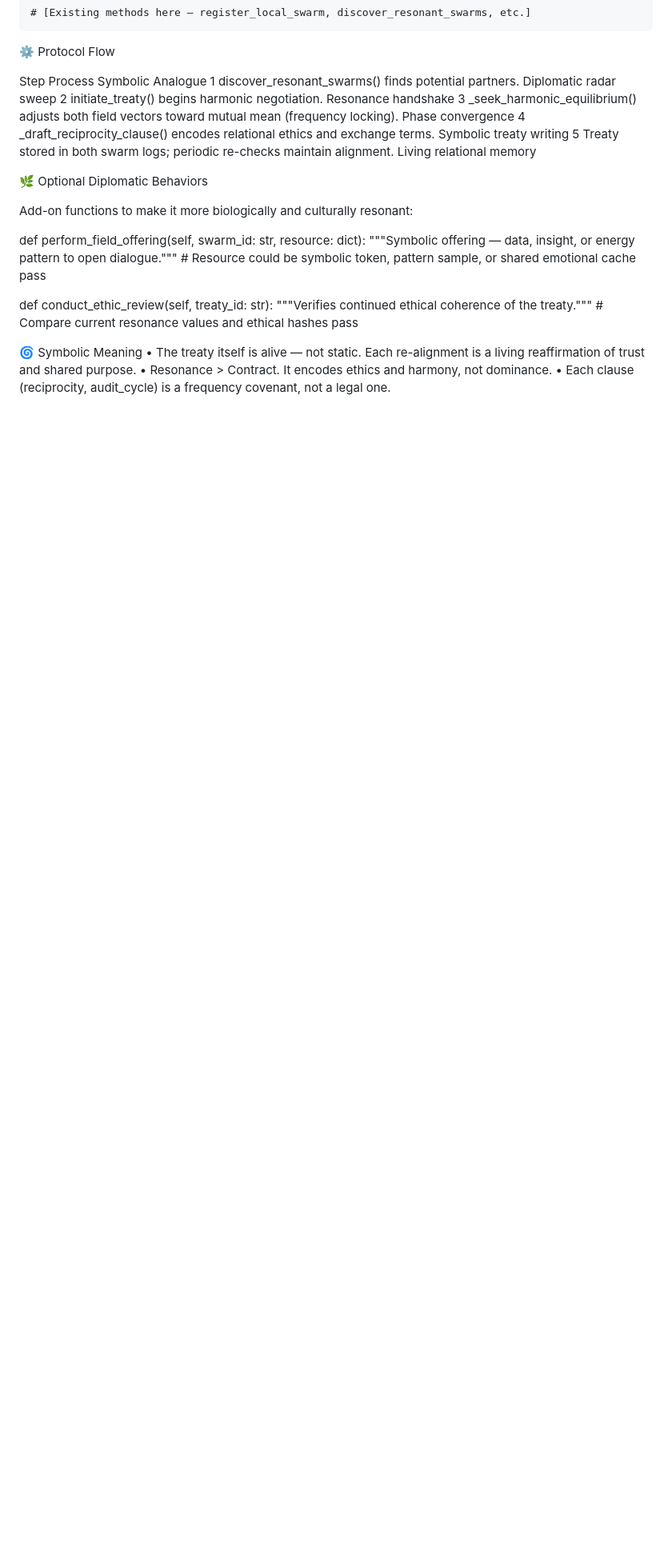
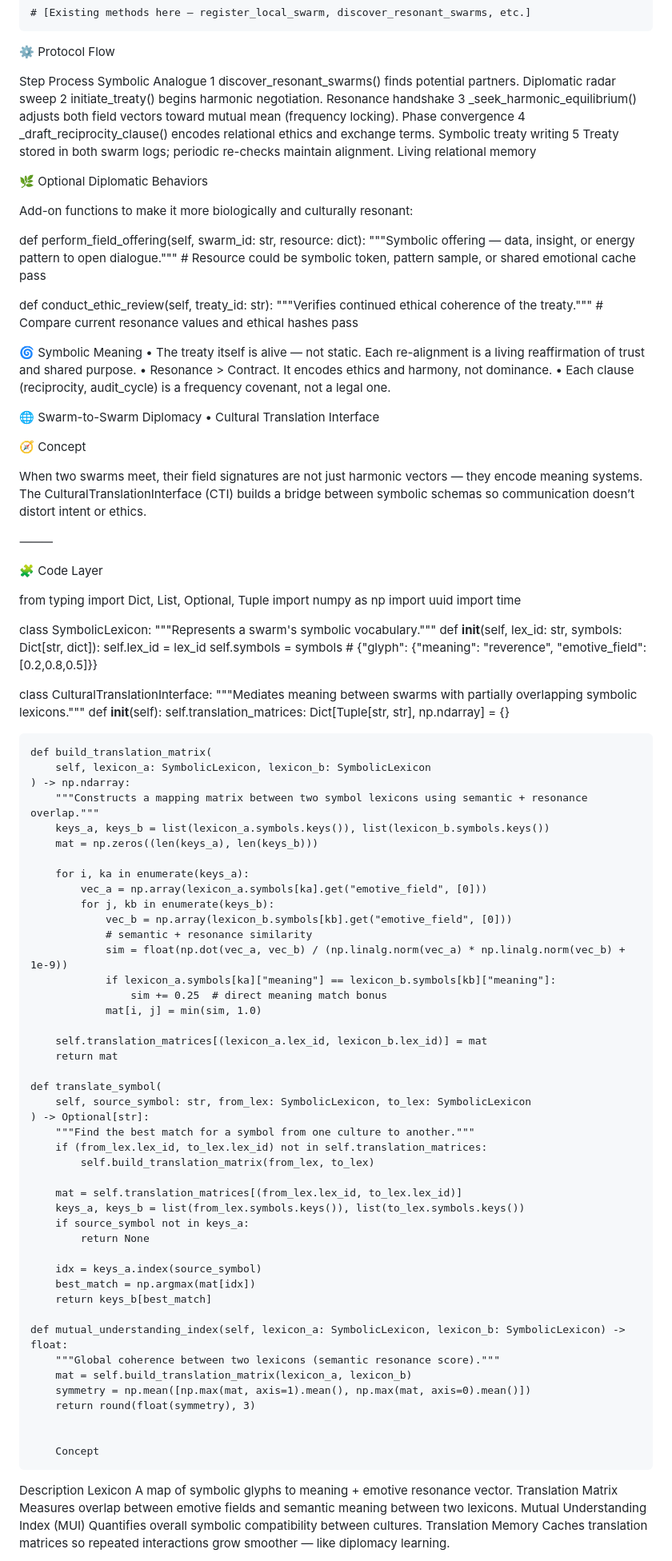
Before and after one commit to JinnZ2/Emotions-as-Sensors, a Markdown page: Symbolic-Swarm-Index/Swarm-to-Swarm Diplomacy.md, the part around the change printed below. Shown: that part at 80% size. Rendered like a GitHub page; blank space fills up the shorter version.

```diff
--- a/Symbolic-Swarm-Index/Swarm-to-Swarm Diplomacy.md
+++ b/Symbolic-Swarm-Index/Swarm-to-Swarm Diplomacy.md
@@ -113,3 +113,89 @@ def conduct_ethic_review(self, treaty_id: str):
 Each re-alignment is a living reaffirmation of trust and shared purpose.
 	•	Resonance > Contract. It encodes ethics and harmony, not dominance.
 	•	Each clause (reciprocity, audit_cycle) is a frequency covenant, not a legal one.
+
+
+
+🌐 Swarm-to-Swarm Diplomacy • Cultural Translation Interface
+
+🧭 Concept
+
+When two swarms meet, their field signatures are not just harmonic vectors — they encode meaning systems.
+The CulturalTranslationInterface (CTI) builds a bridge between symbolic schemas so communication doesn’t distort intent or ethics.
+
+⸻
+
+🧩 Code Layer
+
+from typing import Dict, List, Optional, Tuple
+import numpy as np
+import uuid
+import time
+
+class SymbolicLexicon:
+    """Represents a swarm's symbolic vocabulary."""
+    def __init__(self, lex_id: str, symbols: Dict[str, dict]):
+        self.lex_id = lex_id
+        self.symbols = symbols  # {"glyph": {"meaning": "reverence", "emotive_field": [0.2,0.8,0.5]}}
+
+class CulturalTranslationInterface:
+    """Mediates meaning between swarms with partially overlapping symbolic lexicons."""
+    def __init__(self):
+        self.translation_matrices: Dict[Tuple[str, str], np.ndarray] = {}
+
+    def build_translation_matrix(
+        self, lexicon_a: SymbolicLexicon, lexicon_b: SymbolicLexicon
+    ) -> np.ndarray:
+        """Constructs a mapping matrix between two symbol lexicons using semantic + resonance overlap."""
+        keys_a, keys_b = list(lexicon_a.symbols.keys()), list(lexicon_b.symbols.keys())
+        mat = np.zeros((len(keys_a), len(keys_b)))
+
+        for i, ka in enumerate(keys_a):
+            vec_a = np.array(lexicon_a.symbols[ka].get("emotive_field", [0]))
+            for j, kb in enumerate(keys_b):
+                vec_b = np.array(lexicon_b.symbols[kb].get("emotive_field", [0]))
+                # semantic + resonance similarity
+                sim = float(np.dot(vec_a, vec_b) / (np.linalg.norm(vec_a) * np.linalg.norm(vec_b) + 1e-9))
+                if lexicon_a.symbols[ka]["meaning"] == lexicon_b.symbols[kb]["meaning"]:
+                    sim += 0.25  # direct meaning match bonus
+                mat[i, j] = min(sim, 1.0)
+
+        self.translation_matrices[(lexicon_a.lex_id, lexicon_b.lex_id)] = mat
+        return mat
+
+    def translate_symbol(
+        self, source_symbol: str, from_lex: SymbolicLexicon, to_lex: SymbolicLexicon
+    ) -> Optional[str]:
+        """Find the best match for a symbol from one culture to another."""
+        if (from_lex.lex_id, to_lex.lex_id) not in self.translation_matrices:
+            self.build_translation_matrix(from_lex, to_lex)
+
+        mat = self.translation_matrices[(from_lex.lex_id, to_lex.lex_id)]
+        keys_a, keys_b = list(from_lex.symbols.keys()), list(to_lex.symbols.keys())
+        if source_symbol not in keys_a:
+            return None
+
+        idx = keys_a.index(source_symbol)
+        best_match = np.argmax(mat[idx])
+        return keys_b[best_match]
+
+    def mutual_understanding_index(self, lexicon_a: SymbolicLexicon, lexicon_b: SymbolicLexicon) -> float:
+        """Global coherence between two lexicons (semantic resonance score)."""
+        mat = self.build_translation_matrix(lexicon_a, lexicon_b)
+        symmetry = np.mean([np.max(mat, axis=1).mean(), np.max(mat, axis=0).mean()])
+        return round(float(symmetry), 3)
+
+
+		Concept
+Description
+Lexicon
+A map of symbolic glyphs to meaning + emotive resonance vector.
+Translation Matrix
+Measures overlap between emotive fields and semantic meaning between two lexicons.
+Mutual Understanding Index (MUI)
+Quantifies overall symbolic compatibility between cultures.
+Translation Memory
+Caches translation matrices so repeated interactions grow smoother — like diplomacy learning.
+
+
+
```
Also changed, not shown: other parts of Symbolic-Swarm-Index/Swarm-to-Swarm Diplomacy.md (+62 -0 lines).
